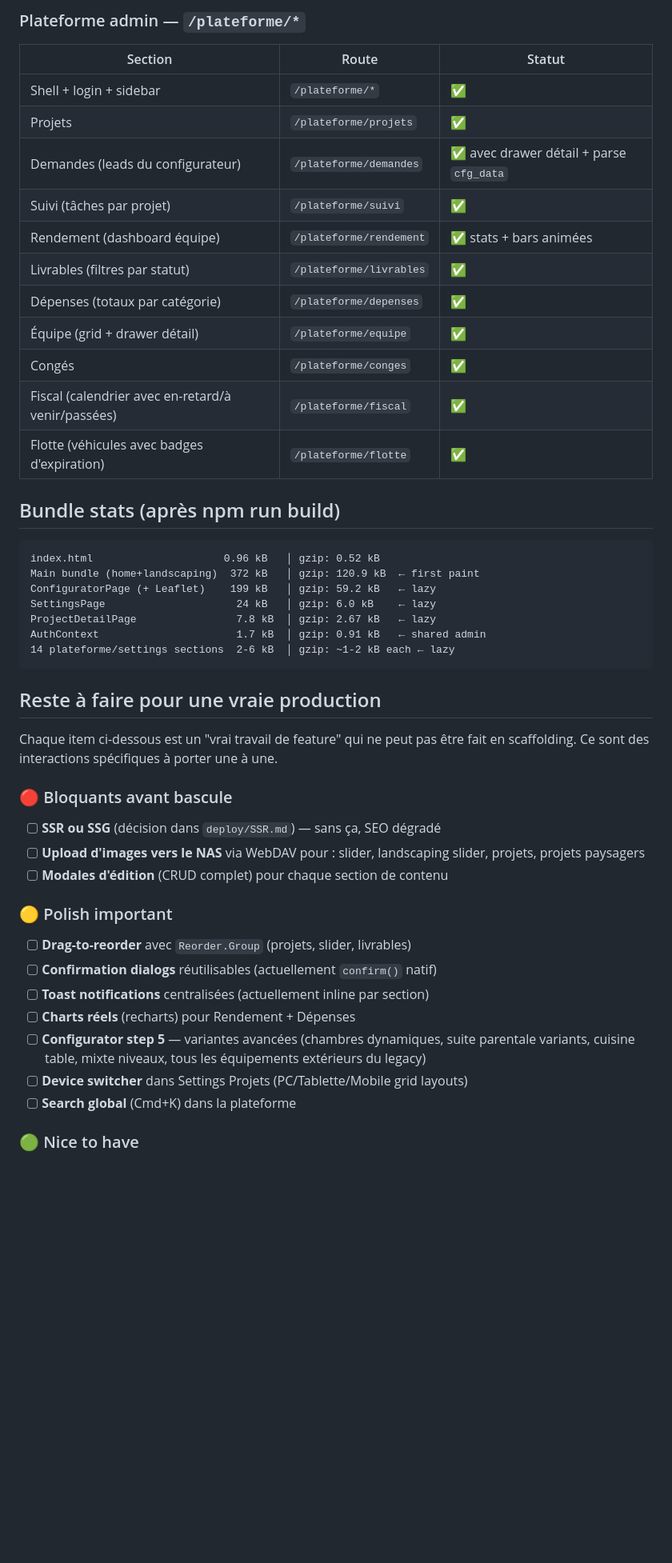
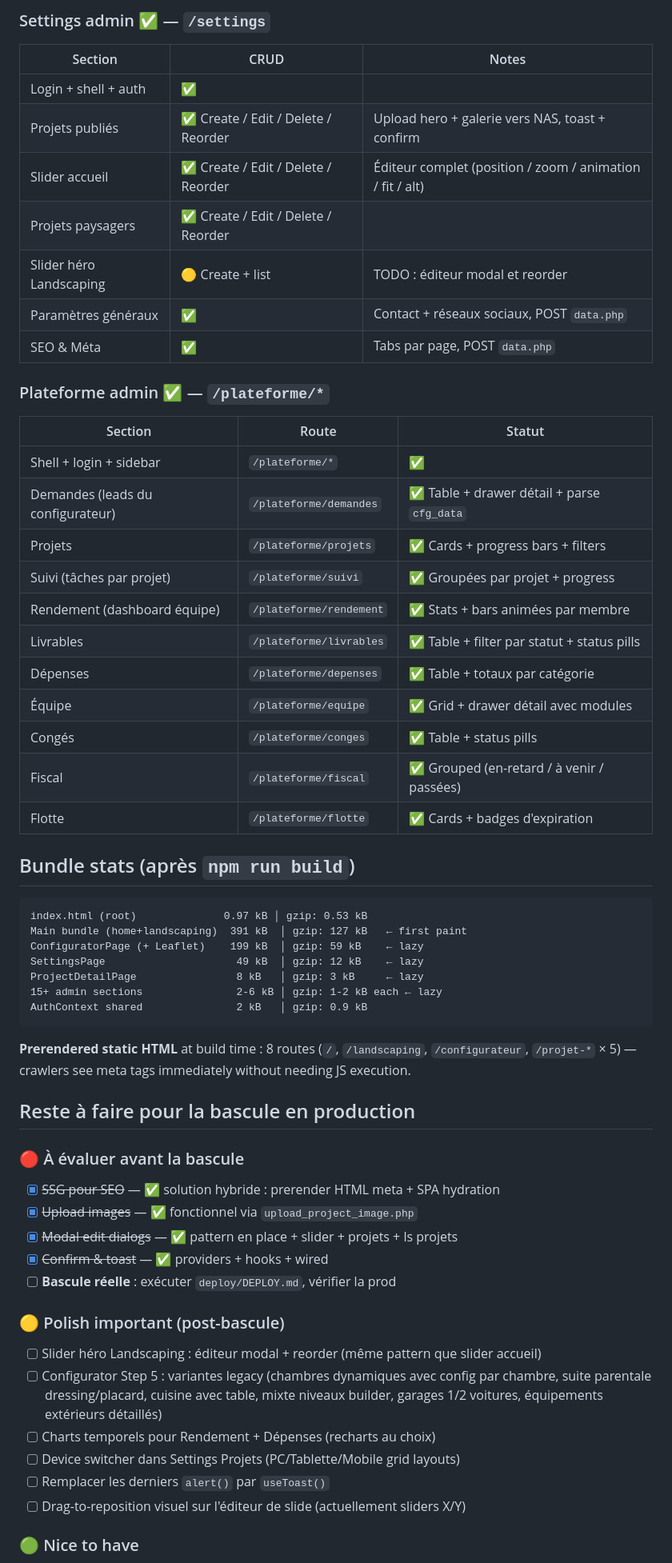
Before and after one commit to yassinelbrasl-maker/public-html-site, a Markdown page: cortoba-react/MIGRATION.md, the part around one of its changes. Shown at 80% size. GitHub-like rendering; blank space fills up the shorter version.

````diff
--- a/cortoba-react/MIGRATION.md
+++ b/cortoba-react/MIGRATION.md
@@ -42,53 +51,65 @@
 
-### Plateforme admin — `/plateforme/*`
+### Settings admin ✅ — `/settings`
+
+| Section | CRUD | Notes |
+|---|---|---|
+| Login + shell + auth | ✅ | |
+| Projets publiés | ✅ Create / Edit / Delete / Reorder | Upload hero + galerie vers NAS, toast + confirm |
+| Slider accueil | ✅ Create / Edit / Delete / Reorder | Éditeur complet (position / zoom / animation / fit / alt) |
+| Projets paysagers | ✅ Create / Edit / Delete / Reorder | |
+| Slider héro Landscaping | 🟡 Create + list | TODO : éditeur modal et reorder |
+| Paramètres généraux | ✅ | Contact + réseaux sociaux, POST `data.php` |
+| SEO & Méta | ✅ | Tabs par page, POST `data.php` |
+
+### Plateforme admin ✅ — `/plateforme/*`
 
 | Section | Route | Statut |
 |---|---|---|
 | Shell + login + sidebar | `/plateforme/*` | ✅ |
-| Projets | `/plateforme/projets` | ✅ |
-| Demandes (leads du configurateur) | `/plateforme/demandes` | ✅ avec drawer détail + parse `cfg_data` |
-| Suivi (tâches par projet) | `/plateforme/suivi` | ✅ |
-| Rendement (dashboard équipe) | `/plateforme/rendement` | ✅ stats + bars animées |
-| Livrables (filtres par statut) | `/plateforme/livrables` | ✅ |
-| Dépenses (totaux par catégorie) | `/plateforme/depenses` | ✅ |
-| Équipe (grid + drawer détail) | `/plateforme/equipe` | ✅ |
-| Congés | `/plateforme/conges` | ✅ |
-| Fiscal (calendrier avec en-retard/à venir/passées) | `/plateforme/fiscal` | ✅ |
-| Flotte (véhicules avec badges d'expiration) | `/plateforme/flotte` | ✅ |
+| Demandes (leads du configurateur) | `/plateforme/demandes` | ✅ Table + drawer détail + parse `cfg_data` |
+| Projets | `/plateforme/projets` | ✅ Cards + progress bars + filters |
+| Suivi (tâches par projet) | `/plateforme/suivi` | ✅ Groupées par projet + progress |
+| Rendement (dashboard équipe) | `/plateforme/rendement` | ✅ Stats + bars animées par membre |
+| Livrables | `/plateforme/livrables` | ✅ Table + filter par statut + status pills |
+| Dépenses | `/plateforme/depenses` | ✅ Table + totaux par catégorie |
+| Équipe | `/plateforme/equipe` | ✅ Grid + drawer détail avec modules |
+| Congés | `/plateforme/conges` | ✅ Table + status pills |
+| Fiscal | `/plateforme/fiscal` | ✅ Grouped (en-retard / à venir / passées) |
+| Flotte | `/plateforme/flotte` | ✅ Cards + badges d'expiration |
 
-## Bundle stats (après npm run build)
+## Bundle stats (après `npm run build`)
 
 ```
-index.html                     0.96 kB   │ gzip: 0.52 kB
-Main bundle (home+landscaping)  372 kB   │ gzip: 120.9 kB  ← first paint
-ConfiguratorPage (+ Leaflet)    199 kB   │ gzip: 59.2 kB   ← lazy
-SettingsPage                     24 kB   │ gzip: 6.0 kB    ← lazy
-ProjectDetailPage                7.8 kB  │ gzip: 2.67 kB   ← lazy
-AuthContext                      1.7 kB  │ gzip: 0.91 kB   ← shared admin
-14 plateforme/settings sections  2-6 kB  │ gzip: ~1-2 kB each ← lazy
+index.html (root)              0.97 kB │ gzip: 0.53 kB
+Main bundle (home+landscaping)  391 kB  │ gzip: 127 kB   ← first paint
+ConfiguratorPage (+ Leaflet)    199 kB  │ gzip: 59 kB    ← lazy
+SettingsPage                     49 kB  │ gzip: 12 kB    ← lazy
+ProjectDetailPage                8 kB   │ gzip: 3 kB     ← lazy
+15+ admin sections               2-6 kB │ gzip: 1-2 kB each ← lazy
+AuthContext shared               2 kB   │ gzip: 0.9 kB
 ```
 
-## Reste à faire pour une vraie production
+**Prerendered static HTML** at build time : 8 routes
+(`/`, `/landscaping`, `/configurateur`, `/projet-*` × 5) — crawlers see
+meta tags immediately without needing JS execution.
 
-Chaque item ci-dessous est un "vrai travail de feature" qui ne peut pas
-être fait en scaffolding. Ce sont des interactions spécifiques à porter
-une à une.
+## Reste à faire pour la bascule en production
 
-### 🔴 Bloquants avant bascule
-- [ ] **SSR ou SSG** (décision dans `deploy/SSR.md`) — sans ça, SEO dégradé
-- [ ] **Upload d'images vers le NAS** via WebDAV pour : slider, landscaping
-      slider, projets, projets paysagers
-- [ ] **Modales d'édition** (CRUD complet) pour chaque section de contenu
+### 🔴 À évaluer avant la bascule
+- [x] ~~SSG pour SEO~~ — ✅ solution hybride : prerender HTML meta + SPA hydration
+- [x] ~~Upload images~~ — ✅ fonctionnel via `upload_project_image.php`
+- [x] ~~Modal edit dialogs~~ — ✅ pattern en place + slider + projets + ls projets
+- [x] ~~Confirm & toast~~ — ✅ providers + hooks + wired
+- [ ] **Bascule réelle** : exécuter `deploy/DEPLOY.md`, vérifier la prod
 
-### 🟡 Polish important
-- [ ] **Drag-to-reorder** avec `Reorder.Group` (projets, slider, livrables)
-- [ ] **Confirmation dialogs** réutilisables (actuellement `confirm()` natif)
-- [ ] **Toast notifications** centralisées (actuellement inline par section)
-- [ ] **Charts réels** (recharts) pour Rendement + Dépenses
-- [ ] **Configurator step 5** — variantes avancées (chambres dynamiques,
-      suite parentale variants, cuisine table, mixte niveaux, tous les
-      équipements extérieurs du legacy)
-- [ ] **Device switcher** dans Settings Projets (PC/Tablette/Mobile grid layouts)
-- [ ] **Search global** (Cmd+K) dans la plateforme
+### 🟡 Polish important (post-bascule)
+- [ ] Slider héro Landscaping : éditeur modal + reorder (même pattern que slider accueil)
+- [ ] Configurator Step 5 : variantes legacy (chambres dynamiques avec config par chambre,
+      suite parentale dressing/placard, cuisine avec table, mixte niveaux builder,
+      garages 1/2 voitures, équipements extérieurs détaillés)
+- [ ] Charts temporels pour Rendement + Dépenses (recharts au choix)
+- [ ] Device switcher dans Settings Projets (PC/Tablette/Mobile grid layouts)
+- [ ] Remplacer les derniers `alert()` par `useToast()`
+- [ ] Drag-to-reposition visuel sur l'éditeur de slide (actuellement sliders X/Y)
 
 ### 🟢 Nice to have
````
Also changed, not shown: other parts of cortoba-react/MIGRATION.md (+67 -38 lines).
